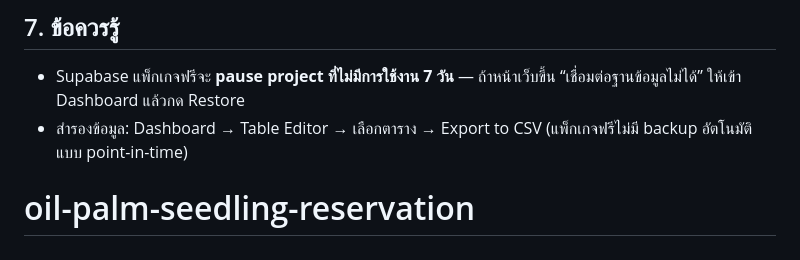
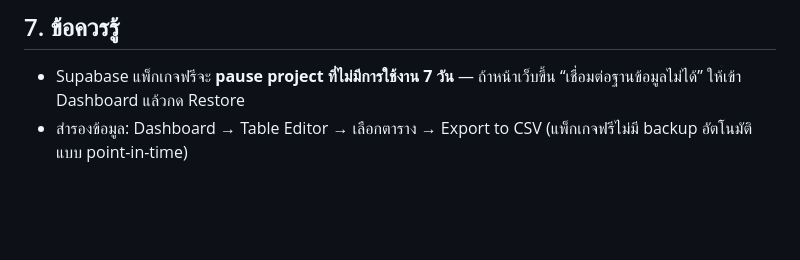
Before and after one commit to chuangt2525/oil-palm-seedling-reservation, a Markdown page: README.md, the part around the change. GitHub-like rendering; blank space fills up the shorter version.

Commit message:
Remove duplicate heading appended to README
Co-Authored-By: Claude Opus 5.5 (1M context) <noreply@anthropic.com>

```diff
--- a/README.md
+++ b/README.md
@@ -124,4 +124,3 @@ python -m http.server 8000
 
 - Supabase แพ็กเกจฟรีจะ **pause project ที่ไม่มีการใช้งาน 7 วัน** — ถ้าหน้าเว็บขึ้น “เชื่อมต่อฐานข้อมูลไม่ได้” ให้เข้า Dashboard แล้วกด Restore
 - สำรองข้อมูล: Dashboard → Table Editor → เลือกตาราง → Export to CSV (แพ็กเกจฟรีไม่มี backup อัตโนมัติแบบ point-in-time)
-# oil-palm-seedling-reservation
```
